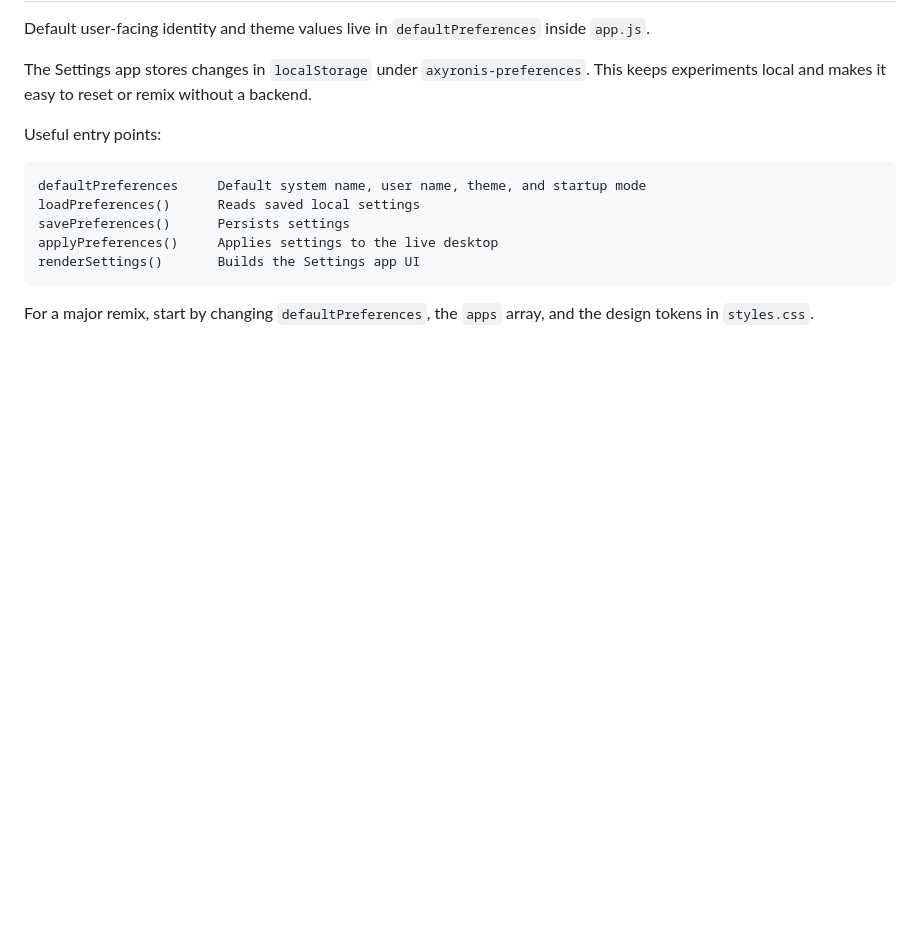
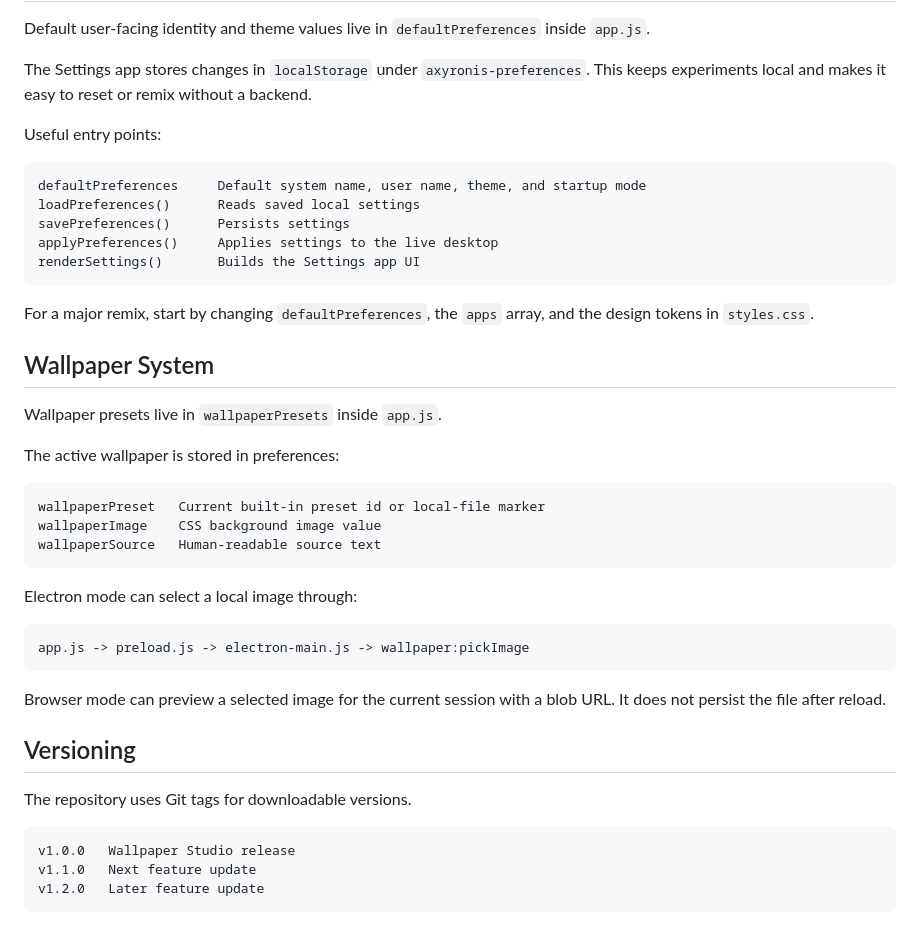
Before and after one commit to Yuheng0426/Virtual-computer-Axyronis, a Markdown page: docs/ARCHITECTURE.md, the part around the change. Rendered like a GitHub page; blank space fills up the shorter version.

````diff
--- a/docs/ARCHITECTURE.md
+++ b/docs/ARCHITECTURE.md
@@ -92,3 +92,33 @@ renderSettings()       Builds the Settings app UI
 ```
 
 For a major remix, start by changing `defaultPreferences`, the `apps` array, and the design tokens in `styles.css`.
+
+## Wallpaper System
+
+Wallpaper presets live in `wallpaperPresets` inside `app.js`.
+
+The active wallpaper is stored in preferences:
+
+```text
+wallpaperPreset   Current built-in preset id or local-file marker
+wallpaperImage    CSS background image value
+wallpaperSource   Human-readable source text
+```
+
+Electron mode can select a local image through:
+
+```text
+app.js -> preload.js -> electron-main.js -> wallpaper:pickImage
+```
+
+Browser mode can preview a selected image for the current session with a blob URL. It does not persist the file after reload.
+
+## Versioning
+
+The repository uses Git tags for downloadable versions.
+
+```text
+v1.0.0   Wallpaper Studio release
+v1.1.0   Next feature update
+v1.2.0   Later feature update
+```
````
Also changed, not shown: CHANGELOG.md (added, +21 -0 lines), README.md (+18 -0 lines), AxyronisOS/preview-wallpaper-studio-v1.png (added), 5 other files.
